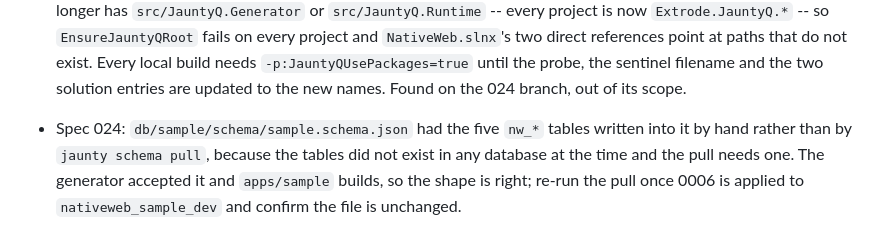
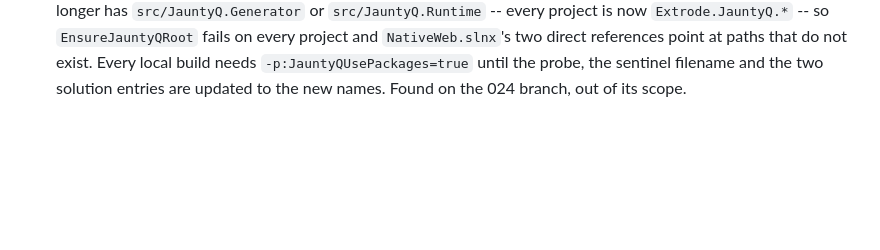
Before and after one commit to extrode/nativeweb, a Markdown page: work/todo.md, the part around the change. GitHub-like rendering; blank space fills up the shorter version.

Commit message:
chore: drop the schema-snapshot note, the pull confirms it
0006 applied to nativeweb_sample_dev and nativeweb_sample_test; jaunty schema
pull against dev returns a file equal to the hand-written one, so the snapshot
needs no correction. Scaffold integration tier: 175 passed, 0 failed.

```diff
--- a/work/todo.md
+++ b/work/todo.md
@@ -2009,9 +2009,3 @@ an answer different from the one the audit assumed.
   `NativeWeb.slnx`'s two direct references point at paths that do not exist. Every local build
   needs `-p:JauntyQUsePackages=true` until the probe, the sentinel filename and the two solution
   entries are updated to the new names. Found on the 024 branch, out of its scope.
-
-- Spec 024: `db/sample/schema/sample.schema.json` had the five `nw_*` tables written into it by
-  hand rather than by `jaunty schema pull`, because the tables did not exist in any database at
-  the time and the pull needs one. The generator accepted it and `apps/sample` builds, so the
-  shape is right; re-run the pull once 0006 is applied to `nativeweb_sample_dev` and confirm the
-  file is unchanged.
```
